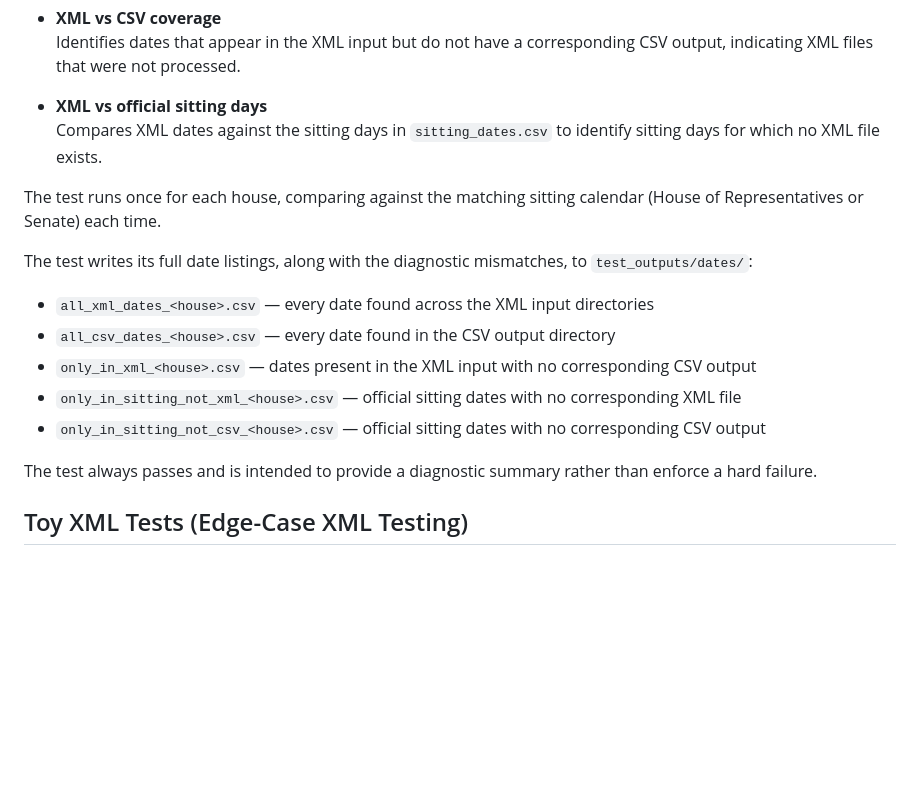
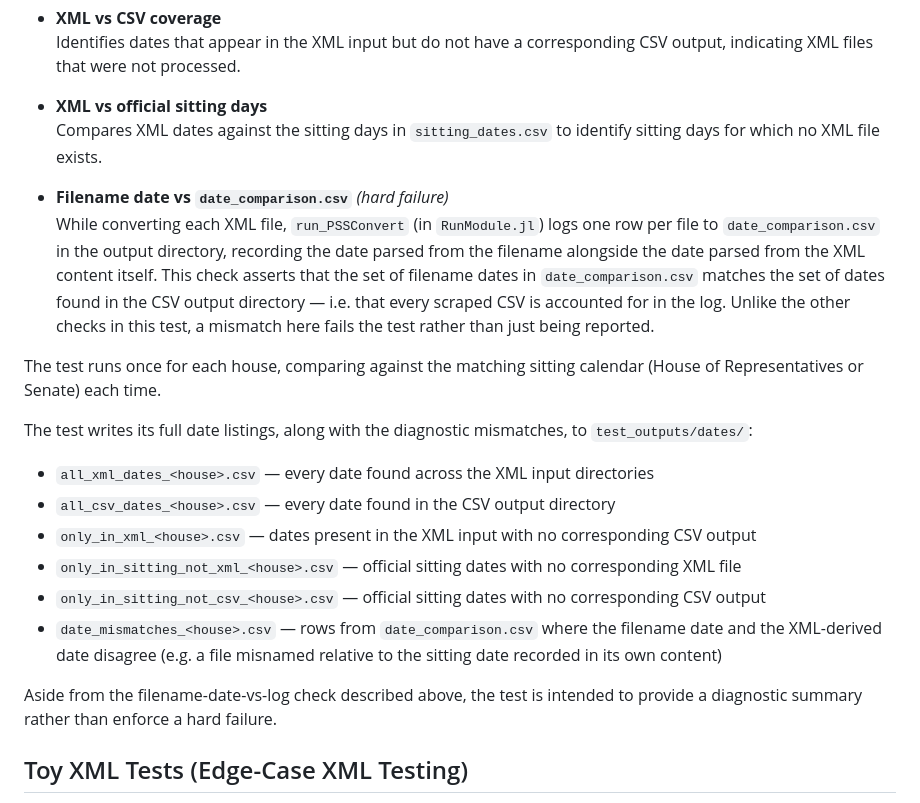
Before and after one commit to Australian-Parliamentary-Speech/ParlinfoSpeechScraper, a Markdown page: docs/src/test.md, the part around the change. Drawn GitHub-style; blank space fills up the shorter version.

```diff
--- a/docs/src/test.md
+++ b/docs/src/test.md
@@ -164,6 +164,9 @@ The test performs the following checks:
 - **XML vs official sitting days**
   Compares XML dates against the sitting days in `sitting_dates.csv` to identify sitting days for which no XML file exists.
 
+- **Filename date vs `date_comparison.csv`** *(hard failure)*
+  While converting each XML file, `run_PSSConvert` (in `RunModule.jl`) logs one row per file to `date_comparison.csv` in the output directory, recording the date parsed from the filename alongside the date parsed from the XML content itself. This check asserts that the set of filename dates in `date_comparison.csv` matches the set of dates found in the CSV output directory — i.e. that every scraped CSV is accounted for in the log. Unlike the other checks in this test, a mismatch here fails the test rather than just being reported.
+
 The test runs once for each house, comparing against the matching sitting calendar (House of Representatives or Senate) each time.
 
 The test writes its full date listings, along with the diagnostic mismatches, to `test_outputs/dates/`:
@@ -173,8 +176,9 @@ The test writes its full date listings, along with the diagnostic mismatches, to
 - `only_in_xml_<house>.csv` — dates present in the XML input with no corresponding CSV output
 - `only_in_sitting_not_xml_<house>.csv` — official sitting dates with no corresponding XML file
 - `only_in_sitting_not_csv_<house>.csv` — official sitting dates with no corresponding CSV output
+- `date_mismatches_<house>.csv` — rows from `date_comparison.csv` where the filename date and the XML-derived date disagree (e.g. a file misnamed relative to the sitting date recorded in its own content)
 
-The test always passes and is intended to provide a diagnostic summary rather than enforce a hard failure.
+Aside from the filename-date-vs-log check described above, the test is intended to provide a diagnostic summary rather than enforce a hard failure.
 
 
 ## Toy XML Tests (Edge-Case XML Testing)
```
Also changed, not shown: docs/src/usage.md (+11 -0 lines).
